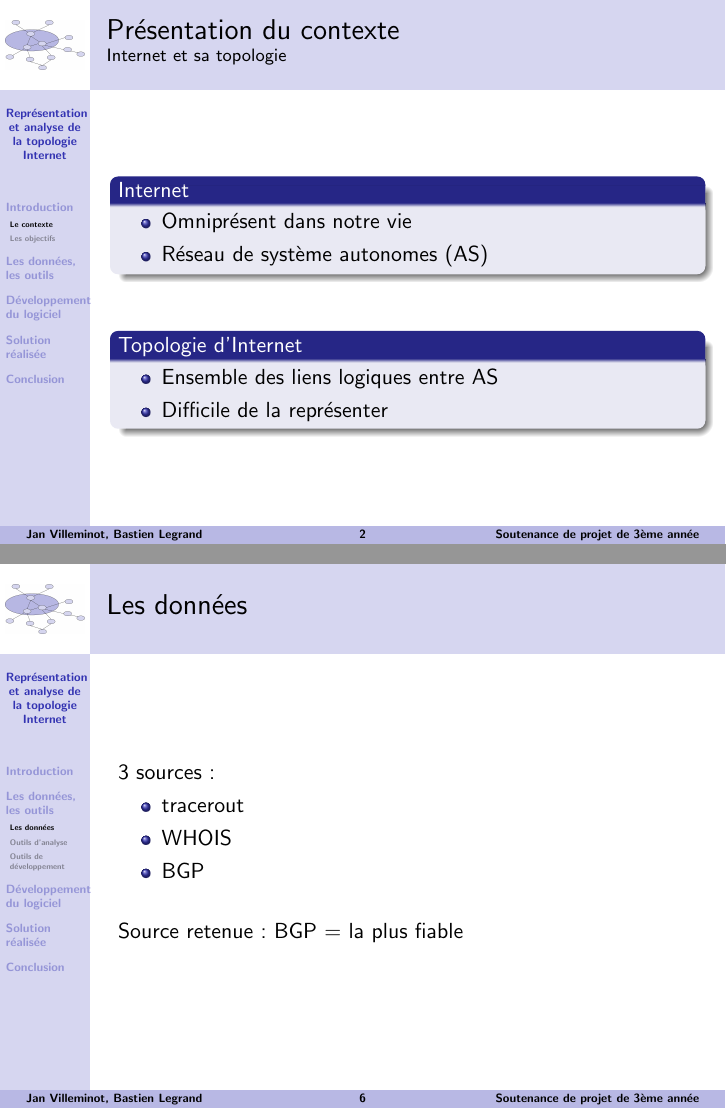
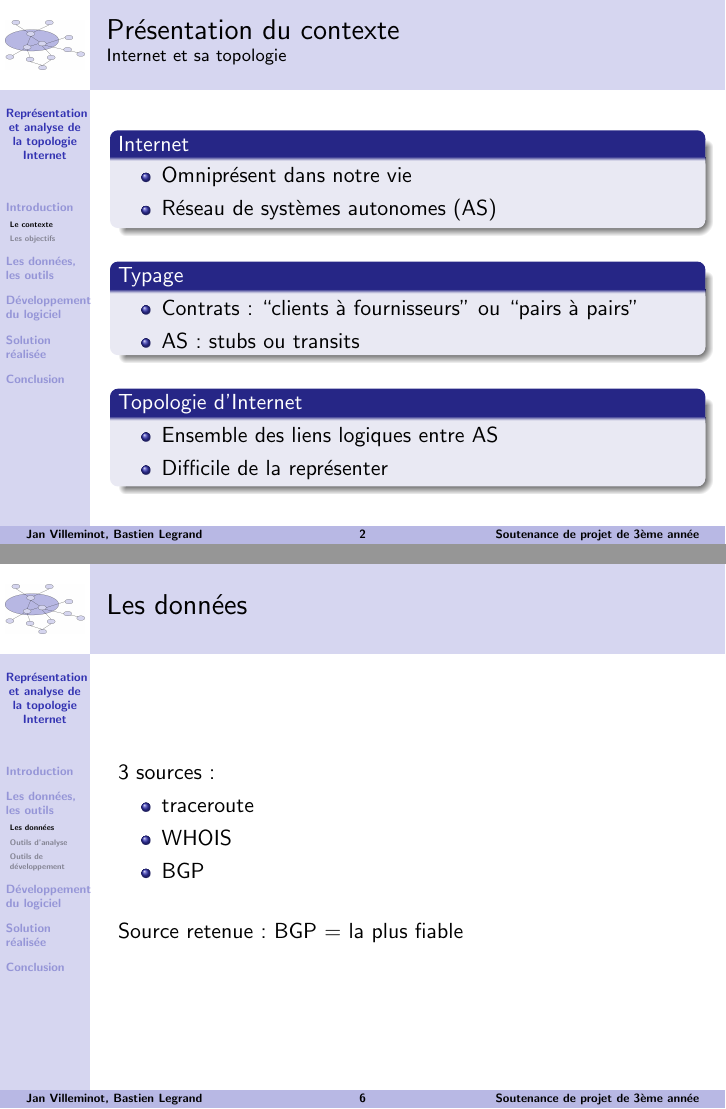
Before and after one commit to EvOr/tache, LaTeX slides (soutenance/main.tex, which reads soutenance/intro.tex, soutenance/partie1.tex): pages 2 and 6 of 30, joined at a grey line. Compiled offline with pdfLaTeX.

Commit message:
Changement orthographe et premier slide d'intro

```diff
--- a/soutenance/intro.tex
+++ b/soutenance/intro.tex
@@ -9,7 +9,14 @@
 \begin{block}{Internet}
 \begin{itemize}
 \item Omnipr\'esent dans notre vie
-\item  R\'eseau de système autonomes (AS)
+\item  R\'eseau de systèmes autonomes (AS)
+\end{itemize}
+\end{block}
+\vfill
+\begin{block}{Typage}
+\begin{itemize}
+\item Contrats : ``clients à fournisseurs'' ou ``pairs à pairs''
+\item AS : stubs ou transits
 \end{itemize}
 \end{block}
 \vfill
--- a/soutenance/partie1.tex
+++ b/soutenance/partie1.tex
@@ -11,7 +11,7 @@
 \frametitle{Les donn\'ees}
 3 sources : \\
 \begin{itemize}
- \item tracerout
+ \item traceroute
  \item WHOIS
  \item BGP
 \end{itemize}
```
